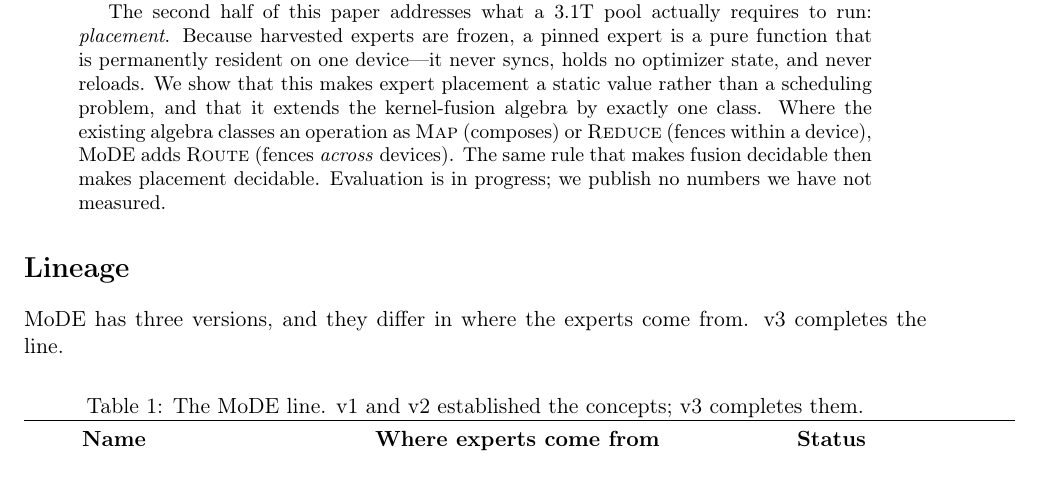
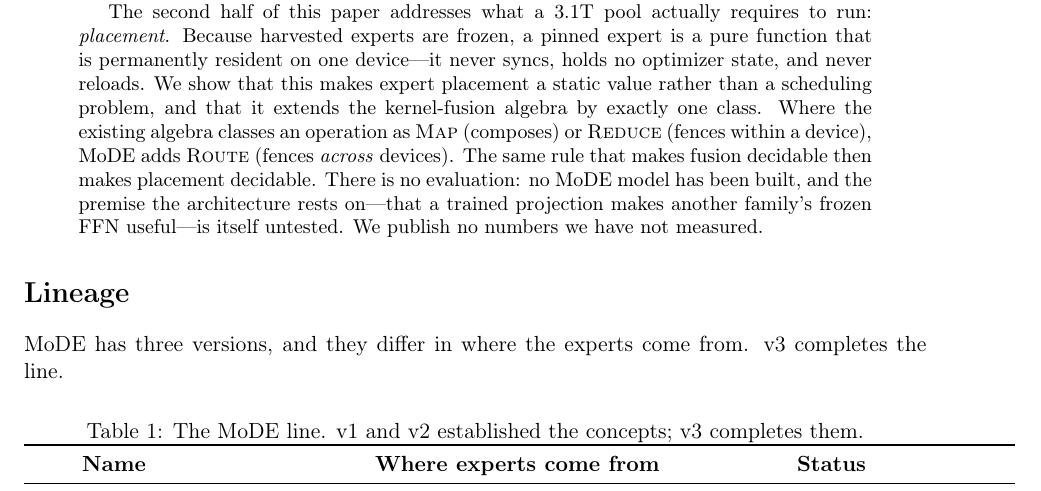
Before and after one commit to hanzoai/mode, a LaTeX paper (mode.tex): part of page 1 of 8, cut so that both start at the same text. Compiled offline with pdfLaTeX.

Commit message:
Abstract said evaluation was in progress; there is no evaluation

```diff
--- a/mode.tex
+++ b/mode.tex
@@ -46,7 +46,9 @@ than a scheduling problem, and that it extends the kernel-fusion algebra by exac
 class. Where the existing algebra classes an operation as \textsc{Map} (composes) or
 \textsc{Reduce} (fences within a device), MoDE adds \textsc{Route} (fences \emph{across}
 devices). The same rule that makes fusion decidable then makes placement decidable.
-Evaluation is in progress; we publish no numbers we have not measured.
+There is no evaluation: no MoDE model has been built, and the premise the architecture rests
+on---that a trained projection makes another family's frozen FFN useful---is itself untested.
+We publish no numbers we have not measured.
 \end{abstract}
 
 \section*{Lineage}
```
